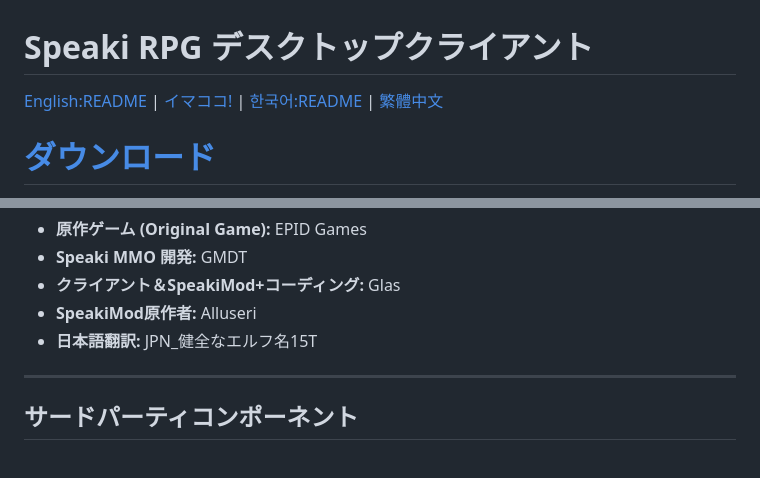
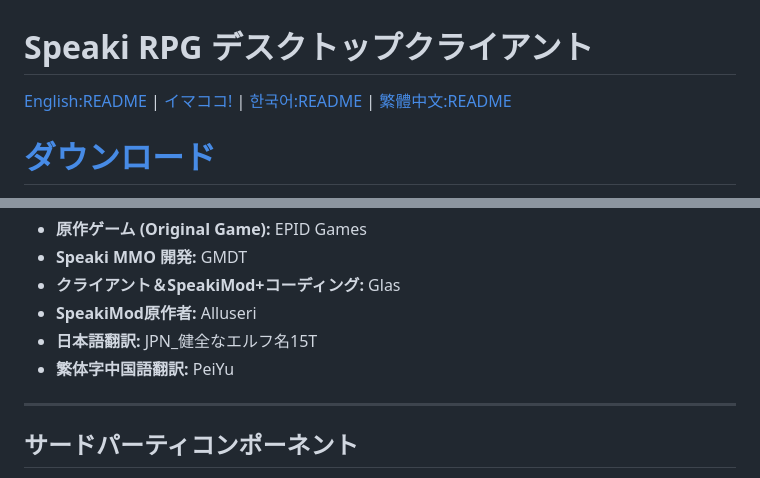
Before and after one commit to DJTOMATO/SpeakiRPG, a Markdown page: README.ja.md, 2 parts joined by grey strips. Rendered like a GitHub page.

```diff
--- a/README.ja.md
+++ b/README.ja.md
@@ -1,6 +1,6 @@
 # Speaki RPG デスクトップクライアント
 
-[English:README](README.md) | [イマココ!](README.ja.md) | [한국어:README](README.ko.md) | [繁體中文](README.zh-tw.md)
+[English:README](README.md) | [イマココ!](README.ja.md) | [한국어:README](README.ko.md) | [繁體中文:README](README.zh-tw.md)
 
 # [ダウンロード](https://github.com/DJTOMATO/SpeakiRPG/releases)
 
@@ -248,7 +248,7 @@ npm start
 * **クライアント＆SpeakiMod+コーディング:** Glas
 * **SpeakiMod原作者:** Alluseri
 * **日本語翻訳:** JPN_健全なエルフ名15T
-
+* **繁体字中国語翻訳:** PeiYu
 ---
 
 ## サードパーティコンポーネント
```
